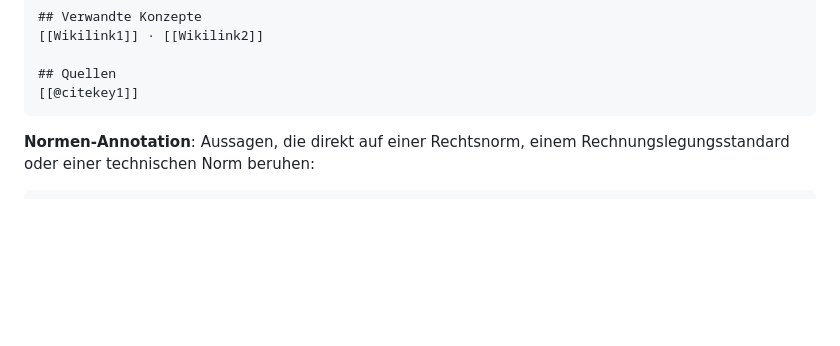
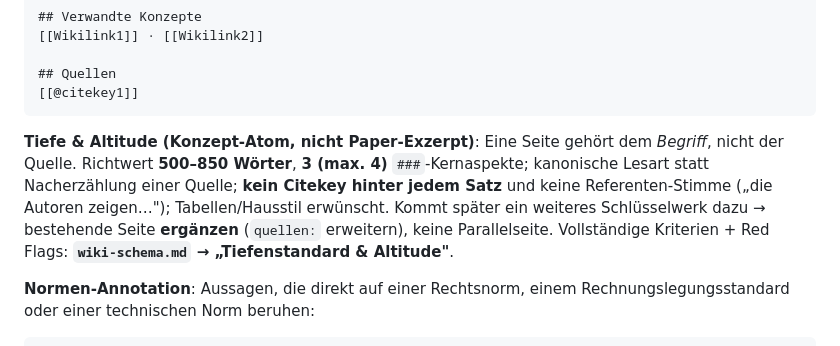
Before and after one commit to c-kraus/thws-skills, a Markdown page: thws-wiki/SKILL.md, the part around the change. Rendered like a GitHub page; blank space fills up the shorter version.

````diff
--- a/thws-wiki/SKILL.md
+++ b/thws-wiki/SKILL.md
@@ -217,6 +217,13 @@ updated: YYYY-MM-DD
 ## Quellen
 [[@citekey1]]
 ```
+
+**Tiefe & Altitude (Konzept-Atom, nicht Paper-Exzerpt)**: Eine Seite gehört dem *Begriff*,
+nicht der Quelle. Richtwert **500–850 Wörter**, **3 (max. 4)** `###`-Kernaspekte; kanonische Lesart
+statt Nacherzählung einer Quelle; **kein Citekey hinter jedem Satz** und keine Referenten-Stimme
+(„die Autoren zeigen…"); Tabellen/Hausstil erwünscht. Kommt später ein weiteres Schlüsselwerk dazu →
+bestehende Seite **ergänzen** (`quellen:` erweitern), keine Parallelseite. Vollständige Kriterien +
+Red Flags: **`wiki-schema.md` → „Tiefenstandard & Altitude"**.
 
 **Normen-Annotation**: Aussagen, die direkt auf einer Rechtsnorm, einem
 Rechnungslegungsstandard oder einer technischen Norm beruhen:
````
Also changed, not shown: thws-wiki/references/wiki-schema.md (+33 -11 lines).
